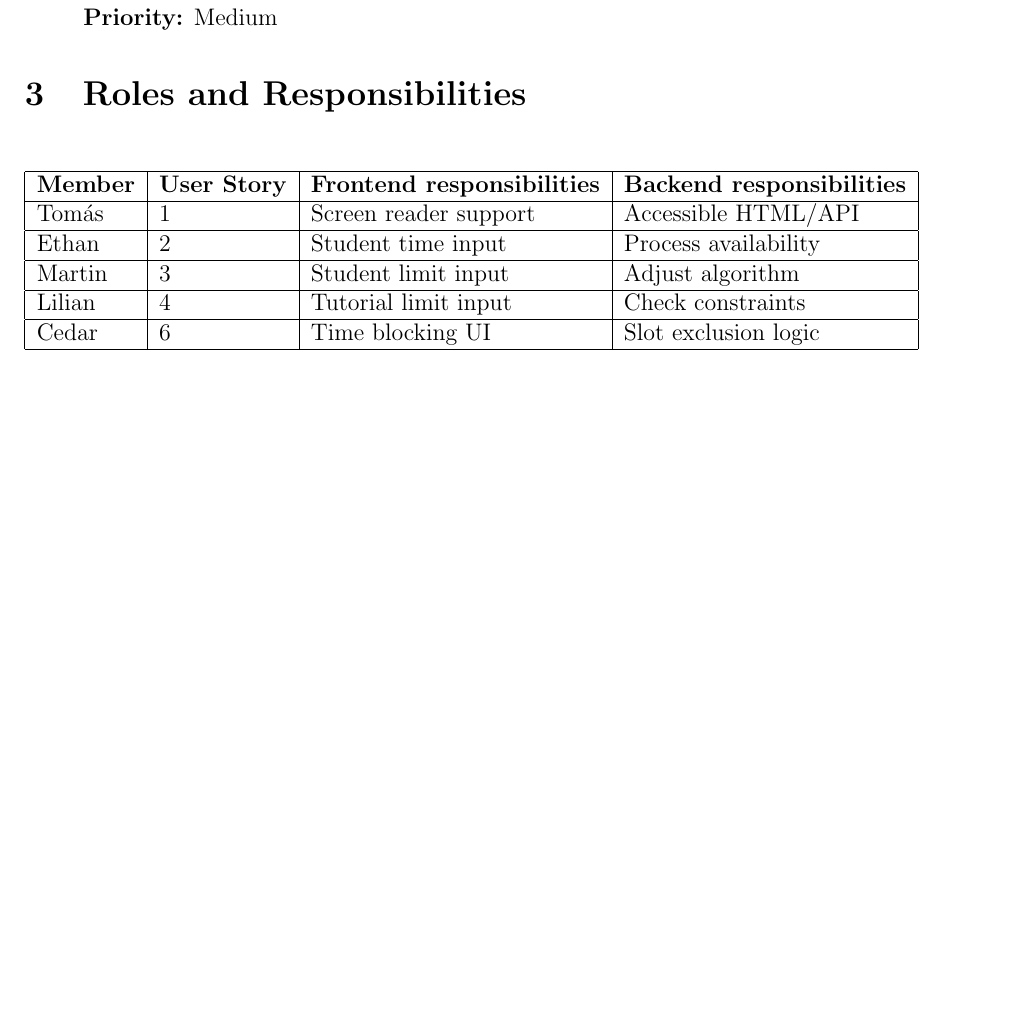
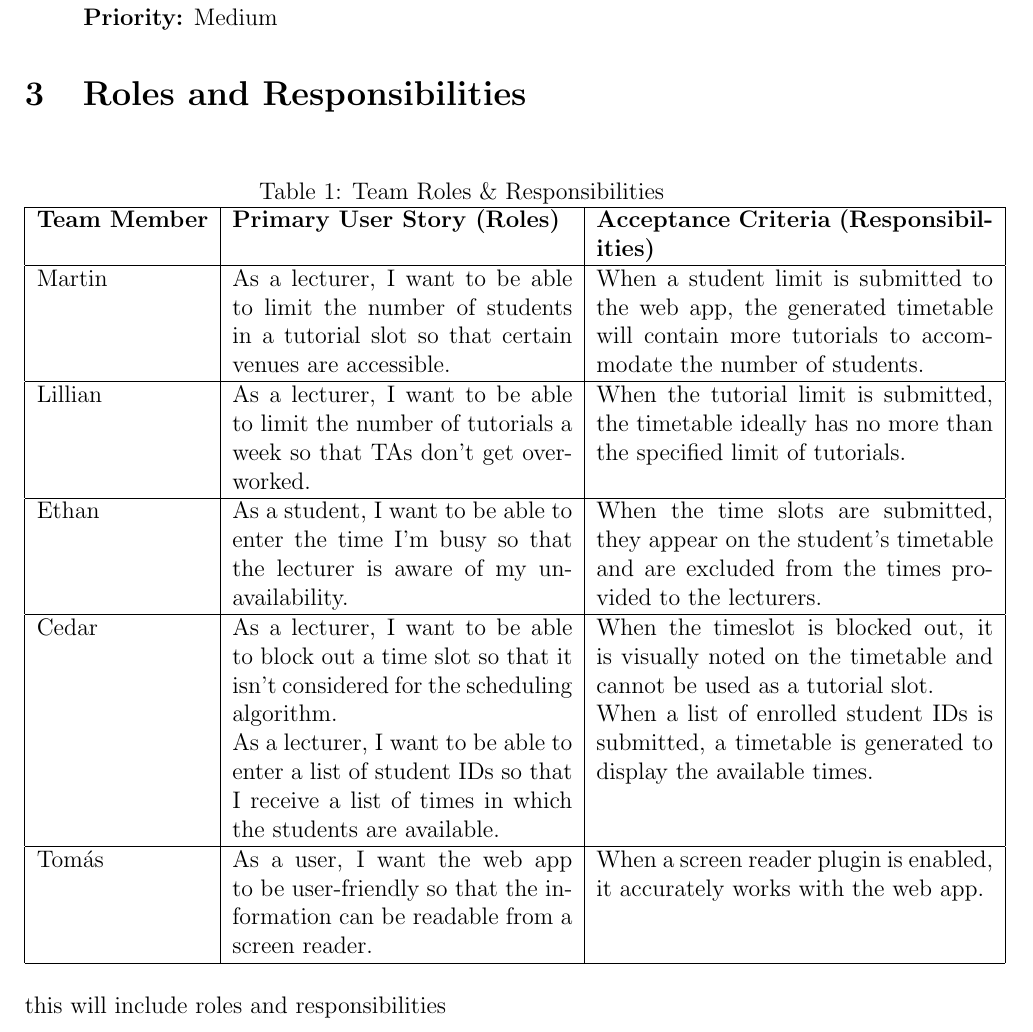
Before and after one commit to Linux-Tech-Tips/swe_2, a LaTeX problem sheet (org/assignments/assignment1/index.tex, which reads org/assignments/assignment1/rolesAndResponsibilities.tex): part of page 3 of 3 before the commit and part of page 3 of 4 after it, cut so that both start at the same text, the shorter picture padded with empty space. Compiled offline with pdfLaTeX.

Commit message:
Update rolesAndResponsibilities.tex

```diff
--- a/org/assignments/assignment1/rolesAndResponsibilities.tex
+++ b/org/assignments/assignment1/rolesAndResponsibilities.tex
@@ -1,22 +1,24 @@
 \section{Roles and Responsibilities}
-
-
-\vspace{0.2cm}
-
-\begin{center}
-\begin{tabular}{|l|l|l|l|}
+\begin{table}[h!]
+\centering
+\caption{Team Roles \& Responsibilities}
+\begin{tabular}{|l|p{6cm}|p{7cm}|}
 \hline
-\textbf{Member} & \textbf{User Story} & \textbf{Frontend responsibilities} & \textbf{Backend responsibilities} \\
+\textbf{Team Member} & \textbf{Primary User Story (Roles)} & \textbf{Acceptance Criteria (Responsibilities)} \\
 \hline
-Tomás & 1 & Screen reader support & Accessible HTML/API \\
+Martin & As a lecturer, I want to be able to limit the number of students in a tutorial slot so that certain venues are accessible. & When a student limit is submitted to the web app, the generated timetable will contain more tutorials to accommodate the number of students. \\
 \hline
-Ethan & 2 & Student time input & Process availability \\
+Lillian & As a lecturer, I want to be able to limit the number of tutorials a week so that TAs don't get overworked. & When the tutorial limit is submitted, the timetable ideally has no more than the specified limit of tutorials. \\
 \hline
-Martin & 3 & Student limit input & Adjust algorithm \\
+Ethan & As a student, I want to be able to enter the time I'm busy so that the lecturer is aware of my unavailability. & When the time slots are submitted, they appear on the student's timetable and are excluded from the times provided to the lecturers. \\
 \hline
-Lilian & 4 & Tutorial limit input & Check constraints \\
+Cedar & As a lecturer, I want to be able to block out a time slot so that it isn't considered for the scheduling algorithm. \newline
+As a lecturer, I want to be able to enter a list of student IDs so that I receive a list of times in which the students are available. & When the timeslot is blocked out, it is visually noted on the timetable and cannot be used as a tutorial slot. \newline
+When a list of enrolled student IDs is submitted, a timetable is generated to display the available times. \\
 \hline
-Cedar & 6 & Time blocking UI & Slot exclusion logic \\
+Tomás & As a user, I want the web app to be user-friendly so that the information can be readable from a screen reader. & When a screen reader plugin is enabled, it accurately works with the web app. \\
 \hline
 \end{tabular}
-\end{center}
+\end{table}
+
+this will include roles and responsibilities
```
